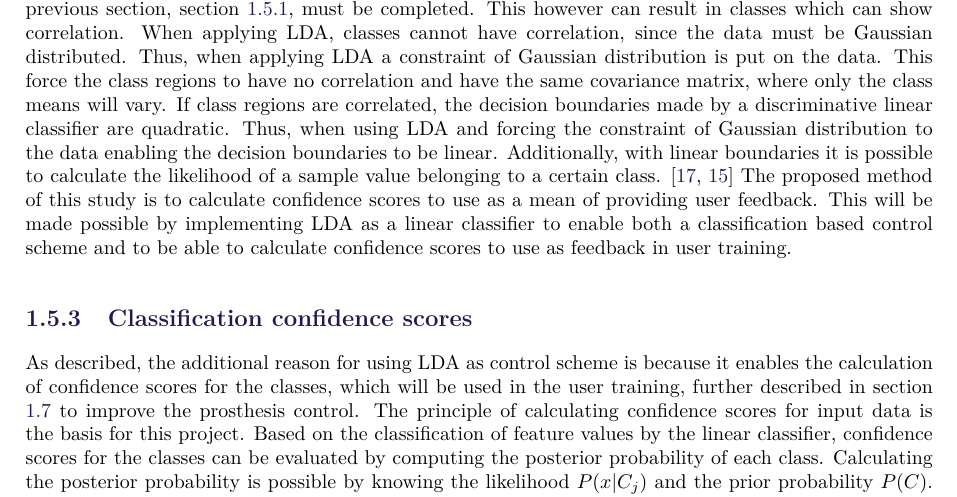
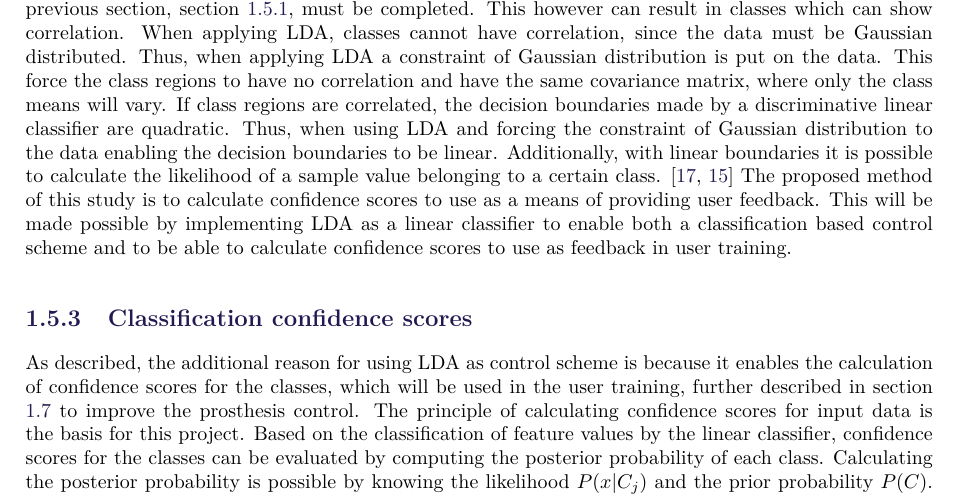
Before and after one commit to oliverDam/8semester-projekt, a LaTeX thesis (main.tex, which reads contents/bBackground/lda.tex): part of page 8 of 43, cut so that both start at the same text. Compiled offline with pdfLaTeX.

Commit message:
rettet lda

```diff
--- a/contents/bBackground/lda.tex
+++ b/contents/bBackground/lda.tex
@@ -56,7 +56,7 @@ A type of linear classifier is the linear discriminant analysis (LDA). Despite t
 %LDA takes the further assumption on the input data, that data for each class is Gaussian distributed. This means that all classes will have the same covariance matrix, where only the class means will vary.
 When using LDA the same procedures described in the previous section, \secref{sub:BG:linearClassification}, must be completed. This however can result in classes which can show correlation. When applying LDA, classes cannot have correlation, since the data must be Gaussian distributed. Thus, when applying LDA a constraint of Gaussian distribution is put on the data. This force the class regions to have no correlation and have the same covariance matrix, where only the class means will vary.
 If class regions are correlated, the decision boundaries made by a discriminative linear classifier are quadratic. Thus, when using LDA and forcing the constraint of Gaussian distribution to the data enabling the decision boundaries to be linear. Additionally, with linear boundaries it is possible to calculate the likelihood of a sample value belonging to a certain class. \cite{Fisher1936, Duda2000}
-The proposed method of this study is to calculate confidence scores to use as a mean of providing user feedback. This will be made possible by implementing LDA as a linear classifier to enable both a classification based control scheme and to be able to calculate confidence scores to use as feedback in user training.
+The proposed method of this study is to calculate confidence scores to use as a means of providing user feedback. This will be made possible by implementing LDA as a linear classifier to enable both a classification based control scheme and to be able to calculate confidence scores to use as feedback in user training.
 
 %used by Scheme et al. \cite{Scheme2013} to calculate the likelihoods as a confidence score. Thus applying LDA as a classifier control scheme in this project will enable both a control scheme based on classification and to calculate the confidence scores of sample values to use as a mean of improving user training.
 
```
